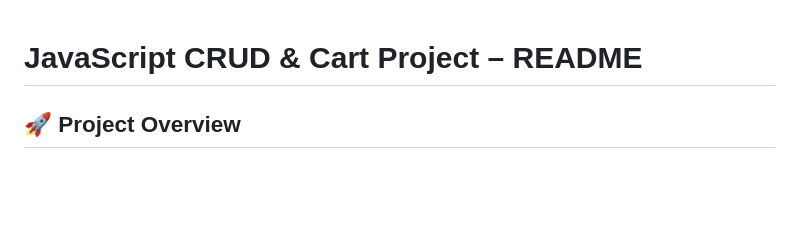
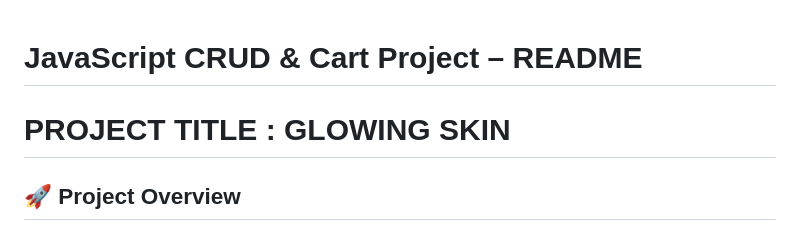
Before and after one commit to SaiyamDoshi7/Javascript-Project, a Markdown page: README.md, the part around the change. GitHub-like rendering; blank space fills up the shorter version.

```diff
--- a/README.md
+++ b/README.md
@@ -1,4 +1,6 @@
 # JavaScript CRUD & Cart Project – README
+
+# PROJECT TITLE : GLOWING SKIN
 
 ## 🚀 Project Overview
 
```
